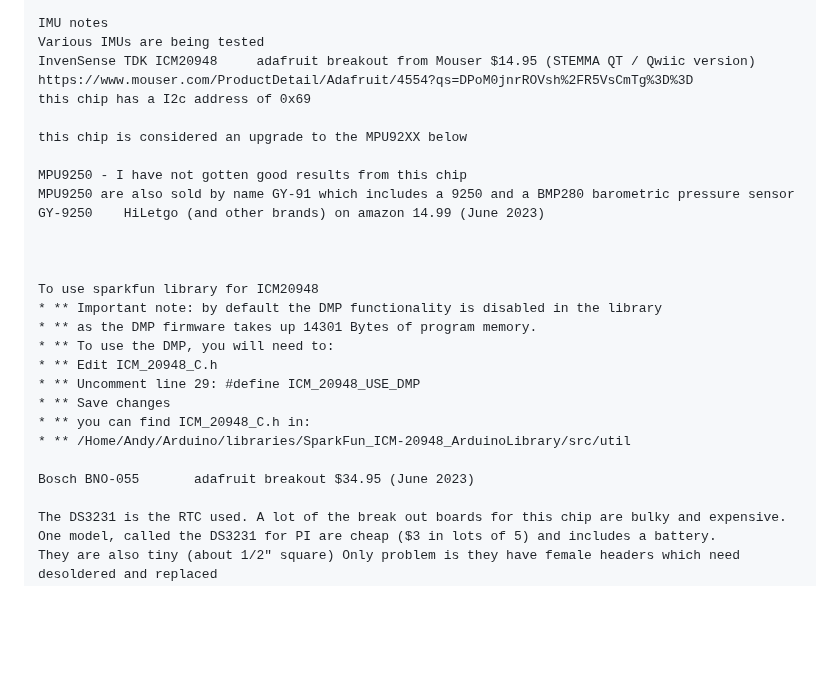
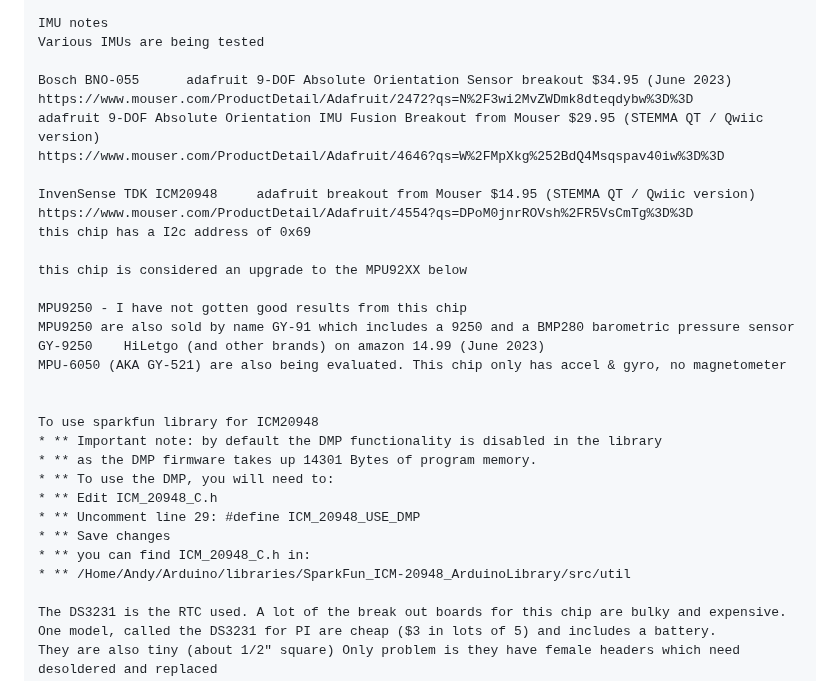
Before and after one commit to MyRaceData/TRAKBOX, a Markdown page: README.md, the part around the change. Drawn GitHub-style; blank space fills up the shorter version.

```diff
--- a/README.md
+++ b/README.md
@@ -34,6 +34,12 @@ Original prototype pictured below
 
     IMU notes
     Various IMUs are being tested
+
+    Bosch BNO-055      adafruit 9-DOF Absolute Orientation Sensor breakout $34.95 (June 2023)
+    https://www.mouser.com/ProductDetail/Adafruit/2472?qs=N%2F3wi2MvZWDmk8dteqdybw%3D%3D
+    adafruit 9-DOF Absolute Orientation IMU Fusion Breakout from Mouser $29.95 (STEMMA QT / Qwiic version)
+    https://www.mouser.com/ProductDetail/Adafruit/4646?qs=W%2FMpXkg%252BdQ4Msqspav40iw%3D%3D
+
     InvenSense TDK ICM20948     adafruit breakout from Mouser $14.95 (STEMMA QT / Qwiic version)
     https://www.mouser.com/ProductDetail/Adafruit/4554?qs=DPoM0jnrROVsh%2FR5VsCmTg%3D%3D
     this chip has a I2c address of 0x69
@@ -43,7 +49,7 @@ Original prototype pictured below
     MPU9250 - I have not gotten good results from this chip
     MPU9250 are also sold by name GY-91 which includes a 9250 and a BMP280 barometric pressure sensor
     GY-9250    HiLetgo (and other brands) on amazon 14.99 (June 2023)
-
+    MPU-6050 (AKA GY-521) are also being evaluated. This chip only has accel & gyro, no magnetometer
 
 
     To use sparkfun library for ICM20948
@@ -55,8 +61,6 @@ Original prototype pictured below
     * ** Save changes
     * ** you can find ICM_20948_C.h in:
     * ** /Home/Andy/Arduino/libraries/SparkFun_ICM-20948_ArduinoLibrary/src/util
-
-    Bosch BNO-055       adafruit breakout $34.95 (June 2023)
 
     The DS3231 is the RTC used. A lot of the break out boards for this chip are bulky and expensive.
     One model, called the DS3231 for PI are cheap ($3 in lots of 5) and includes a battery.
```
